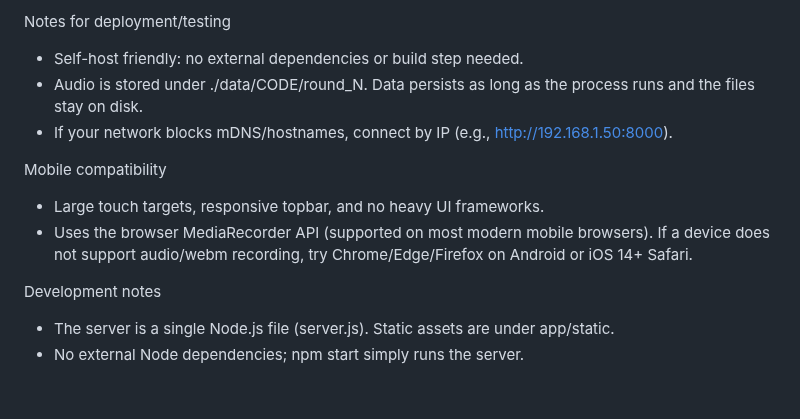
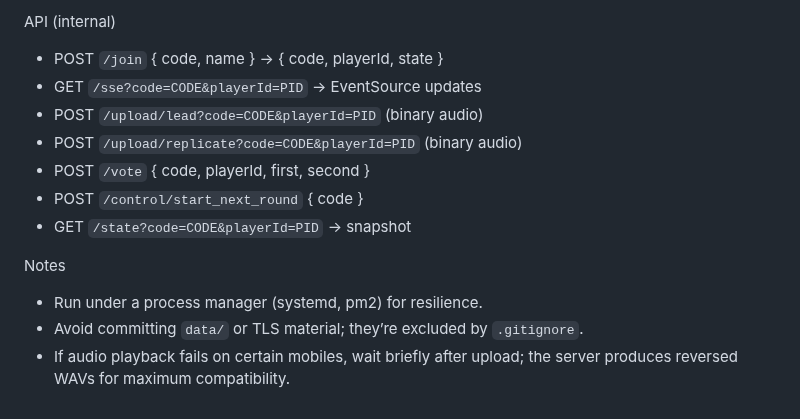
Before and after one commit to catid/backwardswords, a Markdown page: README.md, the part around one of its changes. GitHub-like rendering.

```diff
--- a/README.md
+++ b/README.md
@@ -65,13 +68,14 @@ Server API (internal)
 
-Notes for deployment/testing
-- Self-host friendly: no external dependencies or build step needed.
-- Audio is stored under ./data/CODE/round_N. Data persists as long as the process runs and the files stay on disk.
-- If your network blocks mDNS/hostnames, connect by IP (e.g., http://192.168.1.50:8000).
+API (internal)
+- POST `/join` { code, name } → { code, playerId, state }
+- GET `/sse?code=CODE&playerId=PID` → EventSource updates
+- POST `/upload/lead?code=CODE&playerId=PID` (binary audio)
+- POST `/upload/replicate?code=CODE&playerId=PID` (binary audio)
+- POST `/vote` { code, playerId, first, second }
+- POST `/control/start_next_round` { code }
+- GET `/state?code=CODE&playerId=PID` → snapshot
 
-Mobile compatibility
-- Large touch targets, responsive topbar, and no heavy UI frameworks.
-- Uses the browser MediaRecorder API (supported on most modern mobile browsers). If a device does not support audio/webm recording, try Chrome/Edge/Firefox on Android or iOS 14+ Safari.
-
-Development notes
-- The server is a single Node.js file (server.js). Static assets are under app/static.
-- No external Node dependencies; npm start simply runs the server.
+Notes
+- Run under a process manager (systemd, pm2) for resilience.
+- Avoid committing `data/` or TLS material; they’re excluded by `.gitignore`.
+- If audio playback fails on certain mobiles, wait briefly after upload; the server produces reversed WAVs for maximum compatibility.
```
Also changed, not shown: other parts of README.md (+53 -50 lines).
